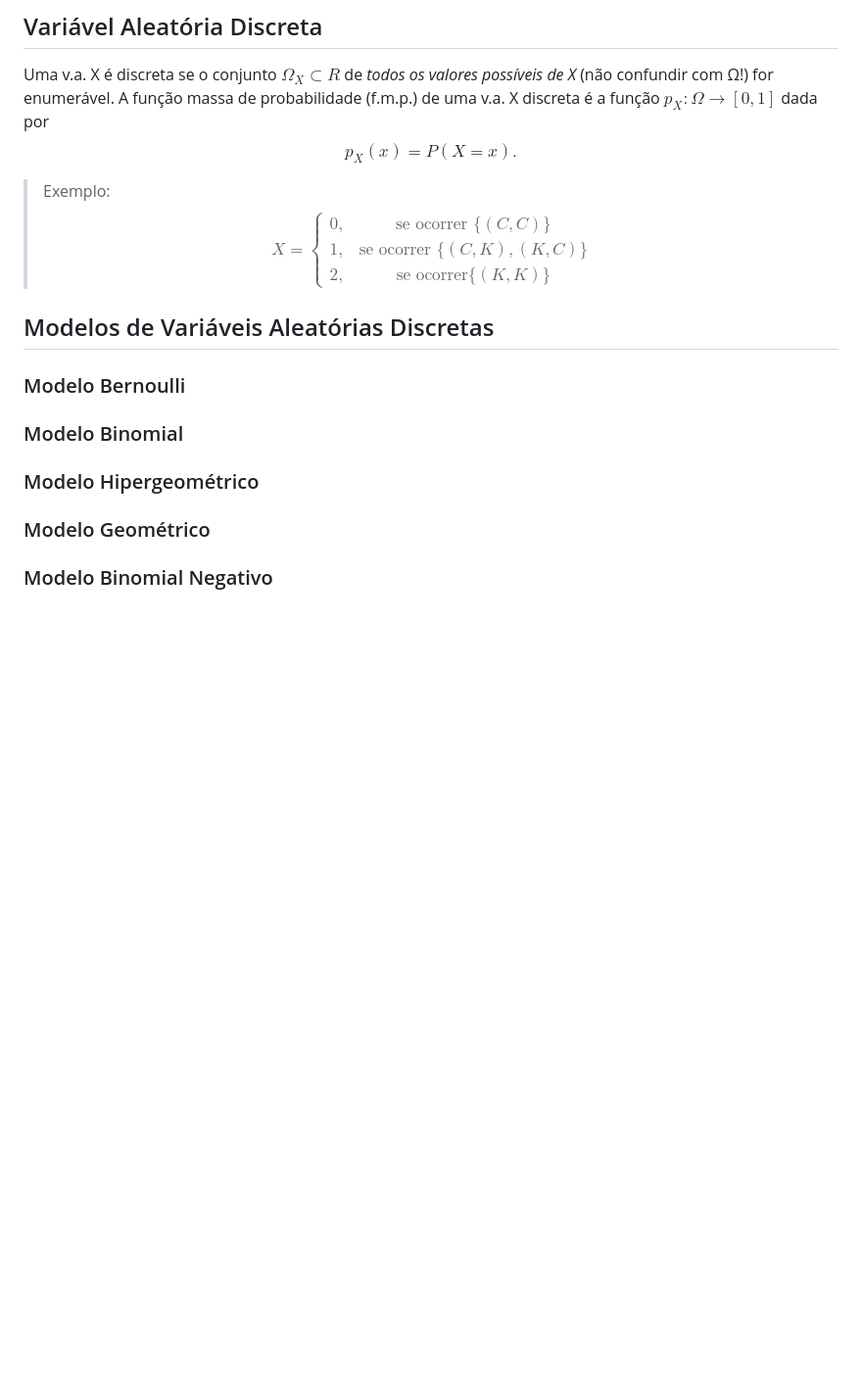
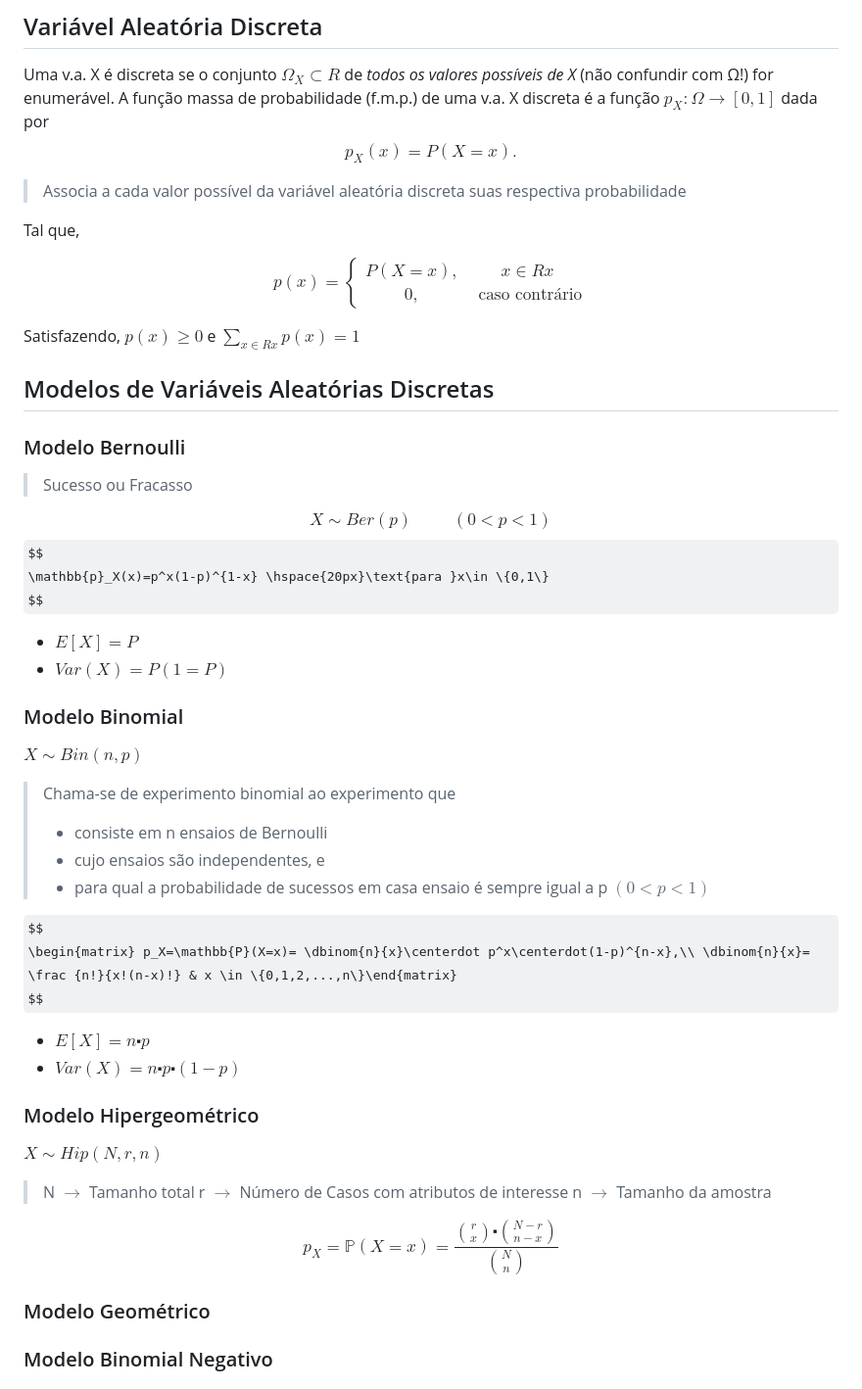
Before and after one commit to DaviMattos14/obsidian_notebook, a Markdown page: Probabilidade e Estatistica/Resumo para P1.md, the part around one of its changes. Shown at 98% size. GitHub-like rendering; some formulas as TeX source; blank space fills up the shorter version.

```diff
--- a/Probabilidade e Estatistica/Resumo para P1.md
+++ b/Probabilidade e Estatistica/Resumo para P1.md
@@ -113,14 +113,51 @@ $\mathbb{P}_x$ é chama de distribuição de probabilidade da v.a. $X$.
 Uma v.a. X é <font color="#ff0000">discreta</font> se o conjunto $Ω_X ⊂ R$  de _todos os valores possíveis de X_ (não confundir com Ω!) for enumerável.
 A <font color="#ff0000">função massa de probabilidade</font> (f.m.p.) de uma v.a. X discreta é a função $p_X : Ω → [0, 1]$ dada por
 $$p_X(x) = P(X = x).$$
-> Exemplo:
+>Associa a cada valor possível da variável aleatória discreta suas respectiva probabilidade
+
+Tal que,
+
 $$
-X =\left \{ \begin{matrix}0,&\text{se ocorrer } \{(C,C)\}\\ 1,&\text{se ocorrer }\{(C,K),(K,C)\}\\2, &\text{se ocorrer}\{(K,K)\} \end{matrix}\right.
+p(x) =\left \{ \begin{matrix}P(X=x),&x \in Rx\\ 0,& \text{ caso contrário} \end{matrix}\right.
 $$
+
+Satisfazendo, $p(x) \ge 0$ e $\sum_{x\in Rx} p(x) = 1$
 ## Modelos de Variáveis Aleatórias Discretas
 ### Modelo Bernoulli
+> Sucesso ou Fracasso
+
+$$
+X \sim Ber(p) \hspace{1cm}(0 < p <1)
+$$
+$$
+\mathbb{p}_X(x)=p^x(1-p)^{1-x} \hspace{20px}\text{para }x\in \{0,1\}
+$$
+- $E[X] = P$
+- $Var(X) = P(1=P)$
 ### Modelo Binomial
+$X \sim Bin(n,p)$
+
+> Chama-se de experimento binomial ao experimento que
+> - consiste em n ensaios de Bernoulli
+> - cujo ensaios são independentes, e
+> - para qual a probabilidade de sucessos em casa ensaio é sempre igual a p $(0<p<1)$
+
+$$
+\begin{matrix} p_X=\mathbb{P}(X=x)= \dbinom{n}{x}\centerdot p^x\centerdot(1-p)^{n-x},\\ \dbinom{n}{x}= \frac {n!}{x!(n-x)!} & x \in \{0,1,2,...,n\}\end{matrix}
+$$
+
+- $E[X] = n \centerdot p$
+- $Var(X)=n\centerdot p \centerdot (1-p)$
 ### Modelo Hipergeométrico
+$X \sim Hip(N,r,n)$
+
+>N $\rightarrow$ Tamanho total
+>r $\rightarrow$ Número de Casos com atributos de interesse
+>n $\rightarrow$ Tamanho da amostra
+
+$$
+p_X=\mathbb{P}(X=x)=\frac{\binom{r}{x}\centerdot \binom{N-r}{n-x}}{\binom{N}{n}}
+$$
 ### Modelo Geométrico
 ### Modelo Binomial Negativo
 ### Modelo Poisson
```
Also changed, not shown: other parts of Probabilidade e Estatistica/Resumo para P1.md (+8 -8 lines), Probabilidade e Estatistica/Introdução à Estatística.md (+6 -14 lines).
